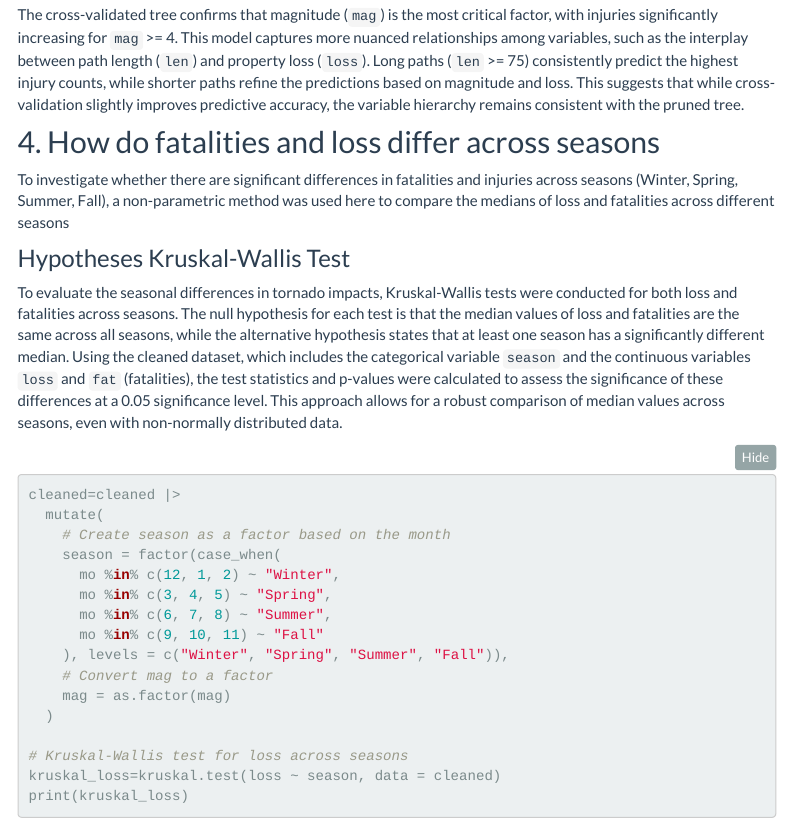
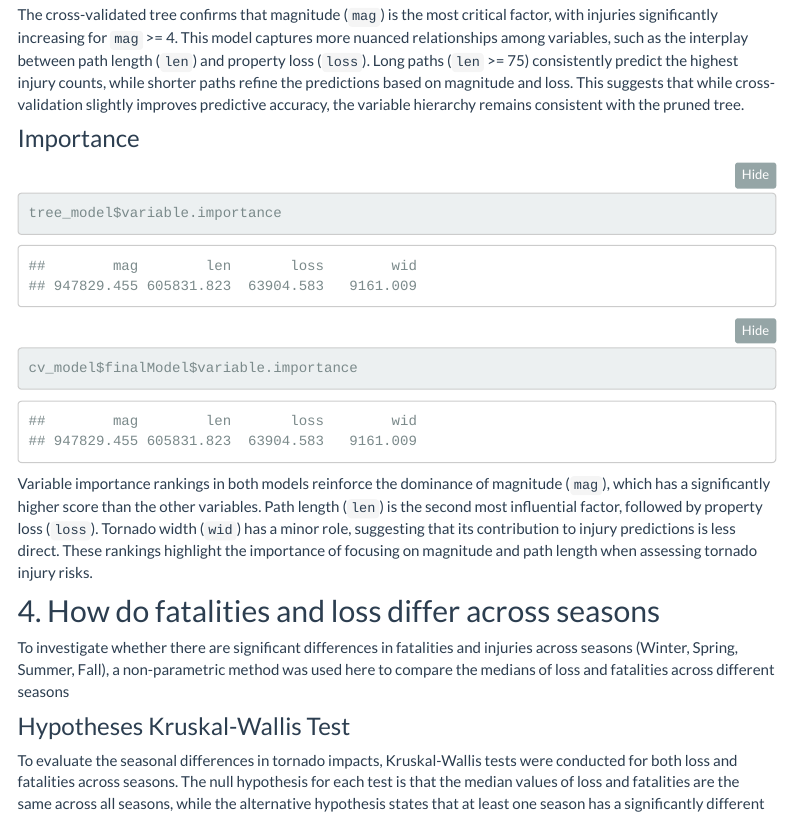
Before and after one commit to jingxw02/p8105_final_tornado, an R Markdown document (model.Rmd): the page in a window 1100 px wide, from 2340 px down. The pictures show the output file model.html that the author committed with the source, opened offline; folded parts are opened; library style sheets and scripts come from the installed R packages; menus at the side of the page are left out.

Commit message:
Check importance for both model

````diff
--- a/model.Rmd
+++ b/model.Rmd
@@ -74,8 +74,16 @@ cv_model <- train(
 rpart.plot(cv_model$finalModel, type = 3, extra = 101, fallen.leaves = TRUE)
 ```
 
+The cross-validated tree confirms that magnitude (`mag`) is the most critical factor, with injuries significantly increasing for `mag` >= 4. This model captures more nuanced relationships among variables, such as the interplay between path length (`len`) and property loss (`loss`). Long paths (`len` >= 75) consistently predict the highest injury counts, while shorter paths refine the predictions based on magnitude and loss. This suggests that while cross-validation slightly improves predictive accuracy, the variable hierarchy remains consistent with the pruned tree.
 
-The cross-validated tree confirms that magnitude (`mag`) is the most critical factor, with injuries significantly increasing for `mag` >= 4. This model captures more nuanced relationships among variables, such as the interplay between path length (`len`) and property loss (`loss`). Long paths (`len` >= 75) consistently predict the highest injury counts, while shorter paths refine the predictions based on magnitude and loss. This suggests that while cross-validation slightly improves predictive accuracy, the variable hierarchy remains consistent with the pruned tree.
+### Importance
+
+```{r}
+tree_model$variable.importance
+cv_model$finalModel$variable.importance
+```
+
+Variable importance rankings in both models reinforce the dominance of magnitude (`mag`), which has a significantly higher score than the other variables. Path length (`len`) is the second most influential factor, followed by property loss (`loss`). Tornado width (`wid`) has a minor role, suggesting that its contribution to injury predictions is less direct. These rankings highlight the importance of focusing on magnitude and path length when assessing tornado injury risks.
 
 ## 4. How do fatalities and loss differ across seasons
 
````
Also changed, not shown: model.html, model_files/figure-html/unnamed-chunk-13-1.png, model_files/figure-html/unnamed-chunk-17-1.png (added).
